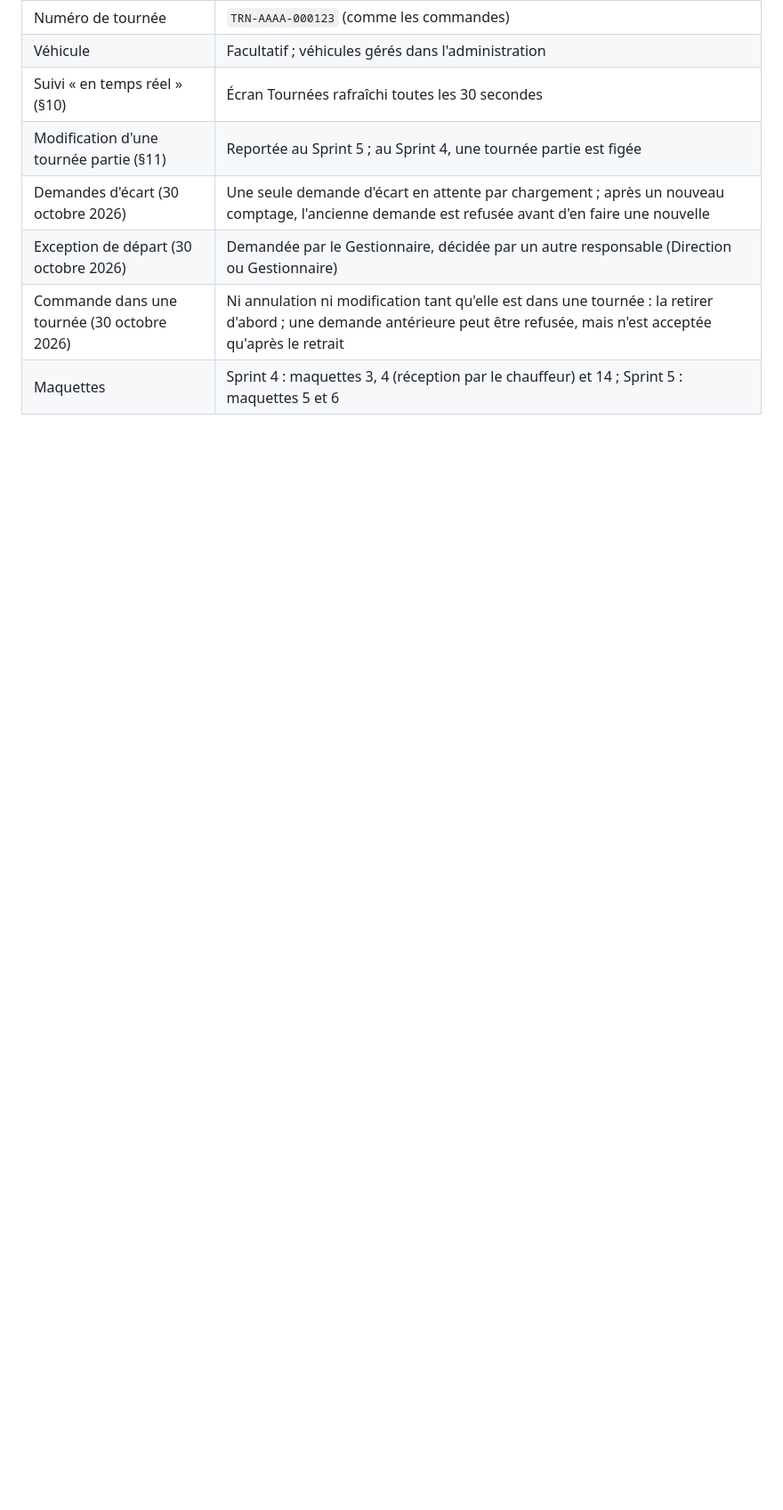
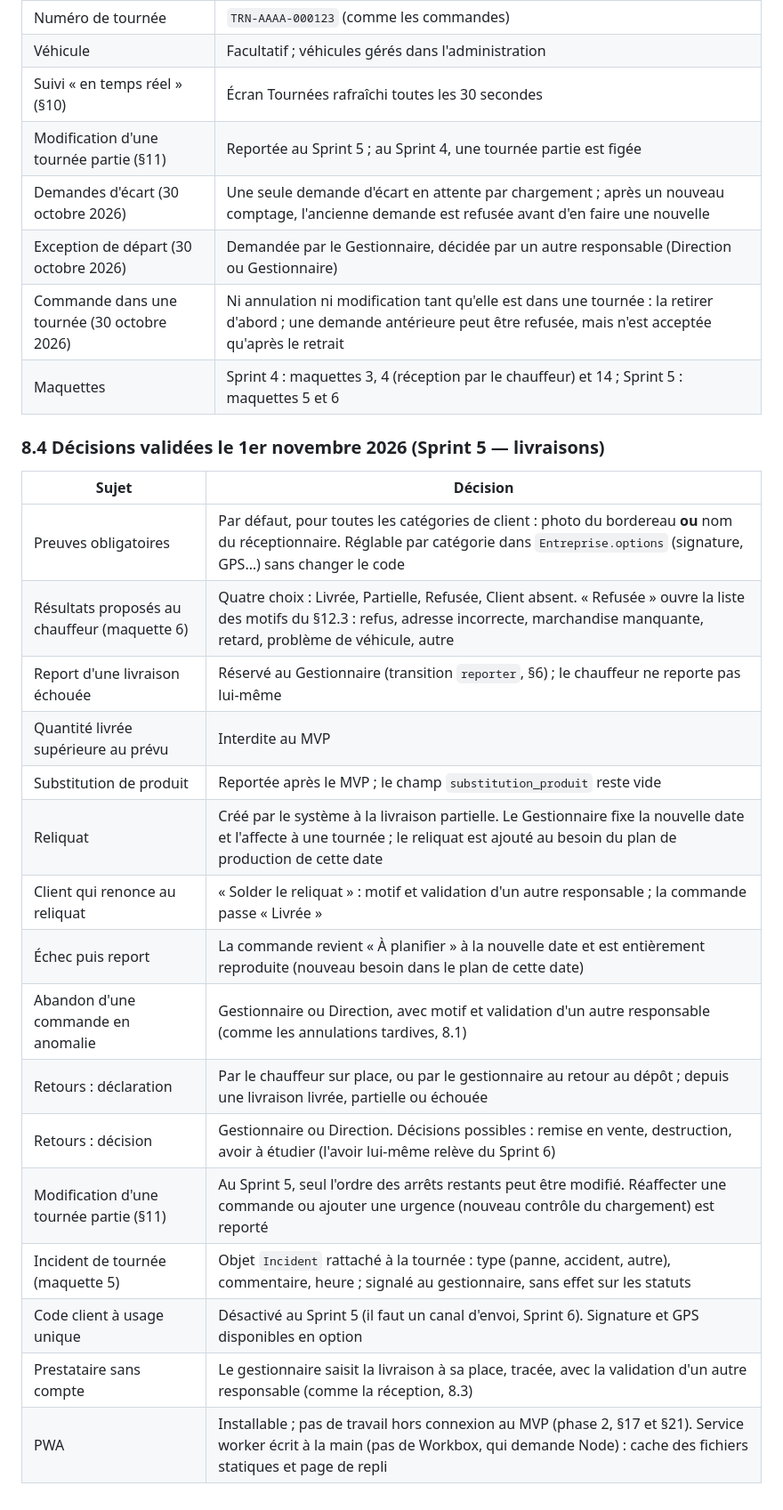
Before and after one commit to Martial56/commandflow, a Markdown page: docs/modele-donnees.md, the part around one of its changes. Shown at 89% size. GitHub-like rendering; blank space fills up the shorter version.

Commit message:
Inscrit les décisions du Sprint 5 (livraisons) dans le modèle de données
Ajoute le §8.4 : preuves obligatoires, résultats proposés au chauffeur,
reliquats, reports, retours, incidents, tournée partie, prestataire
sans compte et PWA. Coche le point « preuves obligatoires » du §8.

Co-Authored-By: Claude Opus 5.5 <noreply@anthropic.com>

```diff
--- a/docs/modele-donnees.md
+++ b/docs/modele-donnees.md
@@ -354,3 +354,24 @@ Ces choix de modélisation dépendent des arbitrages du §23. Chacun modifie un
 | Exception de départ (30 octobre 2026) | Demandée par le Gestionnaire, décidée par un autre responsable (Direction ou Gestionnaire) |
 | Commande dans une tournée (30 octobre 2026) | Ni annulation ni modification tant qu'elle est dans une tournée : la retirer d'abord ; une demande antérieure peut être refusée, mais n'est acceptée qu'après le retrait |
 | Maquettes | Sprint 4 : maquettes 3, 4 (réception par le chauffeur) et 14 ; Sprint 5 : maquettes 5 et 6 |
+
+### 8.4 Décisions validées le 1er novembre 2026 (Sprint 5 — livraisons)
+
+| Sujet | Décision |
+| --- | --- |
+| Preuves obligatoires | Par défaut, pour toutes les catégories de client : photo du bordereau **ou** nom du réceptionnaire. Réglable par catégorie dans `Entreprise.options` (signature, GPS…) sans changer le code |
+| Résultats proposés au chauffeur (maquette 6) | Quatre choix : Livrée, Partielle, Refusée, Client absent. « Refusée » ouvre la liste des motifs du §12.3 : refus, adresse incorrecte, marchandise manquante, retard, problème de véhicule, autre |
+| Report d'une livraison échouée | Réservé au Gestionnaire (transition `reporter`, §6) ; le chauffeur ne reporte pas lui-même |
+| Quantité livrée supérieure au prévu | Interdite au MVP |
+| Substitution de produit | Reportée après le MVP ; le champ `substitution_produit` reste vide |
+| Reliquat | Créé par le système à la livraison partielle. Le Gestionnaire fixe la nouvelle date et l'affecte à une tournée ; le reliquat est ajouté au besoin du plan de production de cette date |
+| Client qui renonce au reliquat | « Solder le reliquat » : motif et validation d'un autre responsable ; la commande passe « Livrée » |
+| Échec puis report | La commande revient « À planifier » à la nouvelle date et est entièrement reproduite (nouveau besoin dans le plan de cette date) |
+| Abandon d'une commande en anomalie | Gestionnaire ou Direction, avec motif et validation d'un autre responsable (comme les annulations tardives, 8.1) |
+| Retours : déclaration | Par le chauffeur sur place, ou par le gestionnaire au retour au dépôt ; depuis une livraison livrée, partielle ou échouée |
+| Retours : décision | Gestionnaire ou Direction. Décisions possibles : remise en vente, destruction, avoir à étudier (l'avoir lui-même relève du Sprint 6) |
+| Modification d'une tournée partie (§11) | Au Sprint 5, seul l'ordre des arrêts restants peut être modifié. Réaffecter une commande ou ajouter une urgence (nouveau contrôle du chargement) est reporté |
+| Incident de tournée (maquette 5) | Objet `Incident` rattaché à la tournée : type (panne, accident, autre), commentaire, heure ; signalé au gestionnaire, sans effet sur les statuts |
+| Code client à usage unique | Désactivé au Sprint 5 (il faut un canal d'envoi, Sprint 6). Signature et GPS disponibles en option |
+| Prestataire sans compte | Le gestionnaire saisit la livraison à sa place, tracée, avec la validation d'un autre responsable (comme la réception, 8.3) |
+| PWA | Installable ; pas de travail hors connexion au MVP (phase 2, §17 et §21). Service worker écrit à la main (pas de Workbox, qui demande Node) : cache des fichiers statiques et page de repli |
```
Also changed, not shown: other parts of docs/modele-donnees.md (+1 -1 lines).
